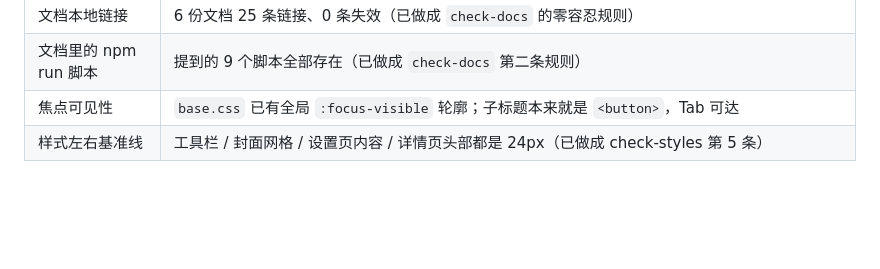
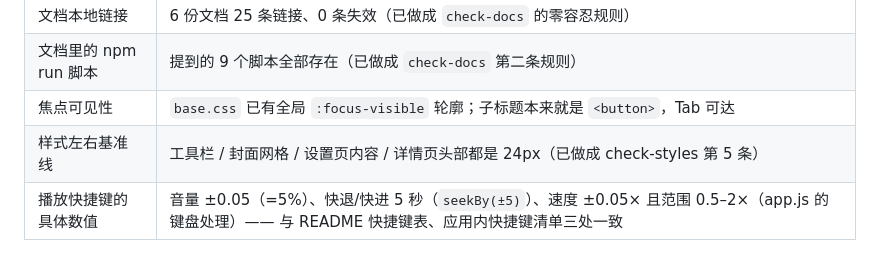
Before and after one commit to 8hourseontheleft6/aria-player, a Markdown page: docs/CONVENTIONS.md, the part around the change. Drawn GitHub-style; blank space fills up the shorter version.

```diff
--- a/docs/CONVENTIONS.md
+++ b/docs/CONVENTIONS.md
@@ -175,3 +175,4 @@ PNG 也会不一样。想证明"渲染没变"，得用 `npm run audit` 的计算
 | 文档里的 npm run 脚本 | 提到的 9 个脚本全部存在（已做成 `check-docs` 第二条规则） |
 | 焦点可见性 | `base.css` 已有全局 `:focus-visible` 轮廓；子标题本来就是 `<button>`，Tab 可达 |
 | 样式左右基准线 | 工具栏 / 封面网格 / 设置页内容 / 详情页头部都是 24px（已做成 check-styles 第 5 条） |
+| 播放快捷键的具体数值 | 音量 ±0.05（=5%）、快退/快进 5 秒（`seekBy(±5)`）、速度 ±0.05× 且范围 0.5–2×（app.js 的键盘处理）—— 与 README 快捷键表、应用内快捷键清单三处一致 |
```
Also changed, not shown: README.md (+1 -1 lines).
